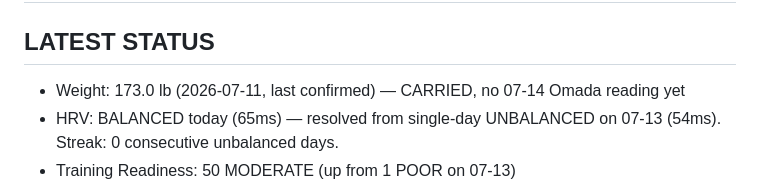
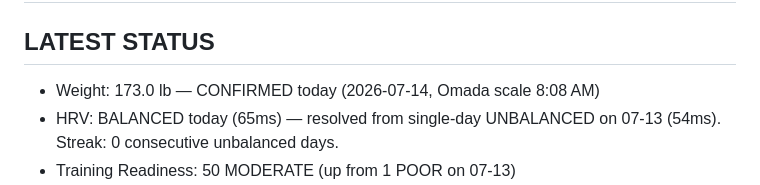
Before and after one commit to Saikumarnimmadala/sai-Dashboard3, a Markdown page: veer-memory.md, the part around one of its changes. Drawn GitHub-style.

Commit message:
memory: auto-update 2026-07-14 17:54

```diff
--- a/veer-memory.md
+++ b/veer-memory.md
@@ -379,7 +379,7 @@ Expanded Garmin data pull to capture every available API metric. Fixed HRV statu
 # Veer Health Memory — 2026-07-14 (updated post-brief)
 
 ## LATEST STATUS
-- Weight: 173.0 lb (2026-07-11, last confirmed) — CARRIED, no 07-14 Omada reading yet
+- Weight: 173.0 lb — CONFIRMED today (2026-07-14, Omada scale 8:08 AM)
 - HRV: BALANCED today (65ms) — resolved from single-day UNBALANCED on 07-13 (54ms). Streak: 0 consecutive unbalanced days.
 - Training Readiness: 50 MODERATE (up from 1 POOR on 07-13)
 - Body Battery: 12→68 (end 60) today
```
Also changed, not shown: other parts of veer-memory.md (+1 -1 lines).
